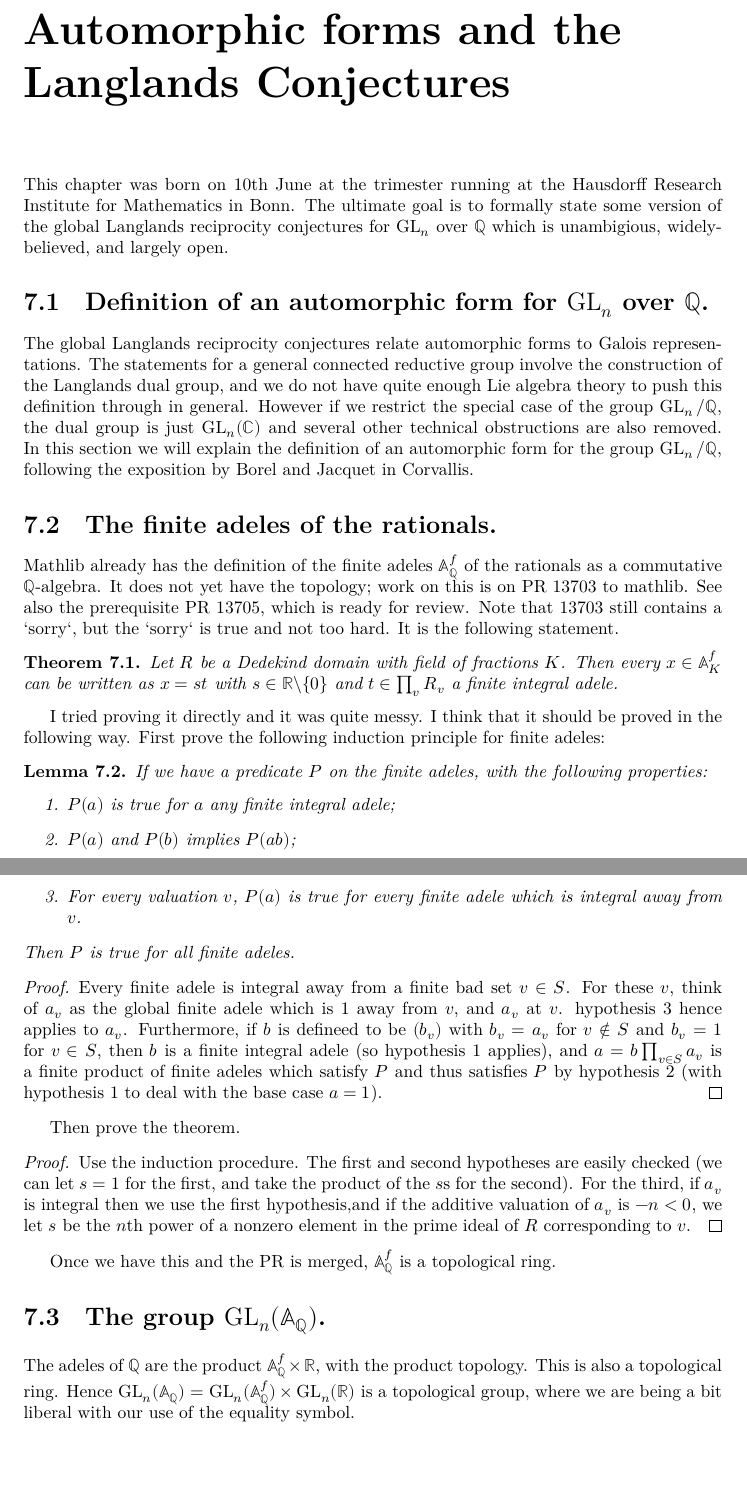
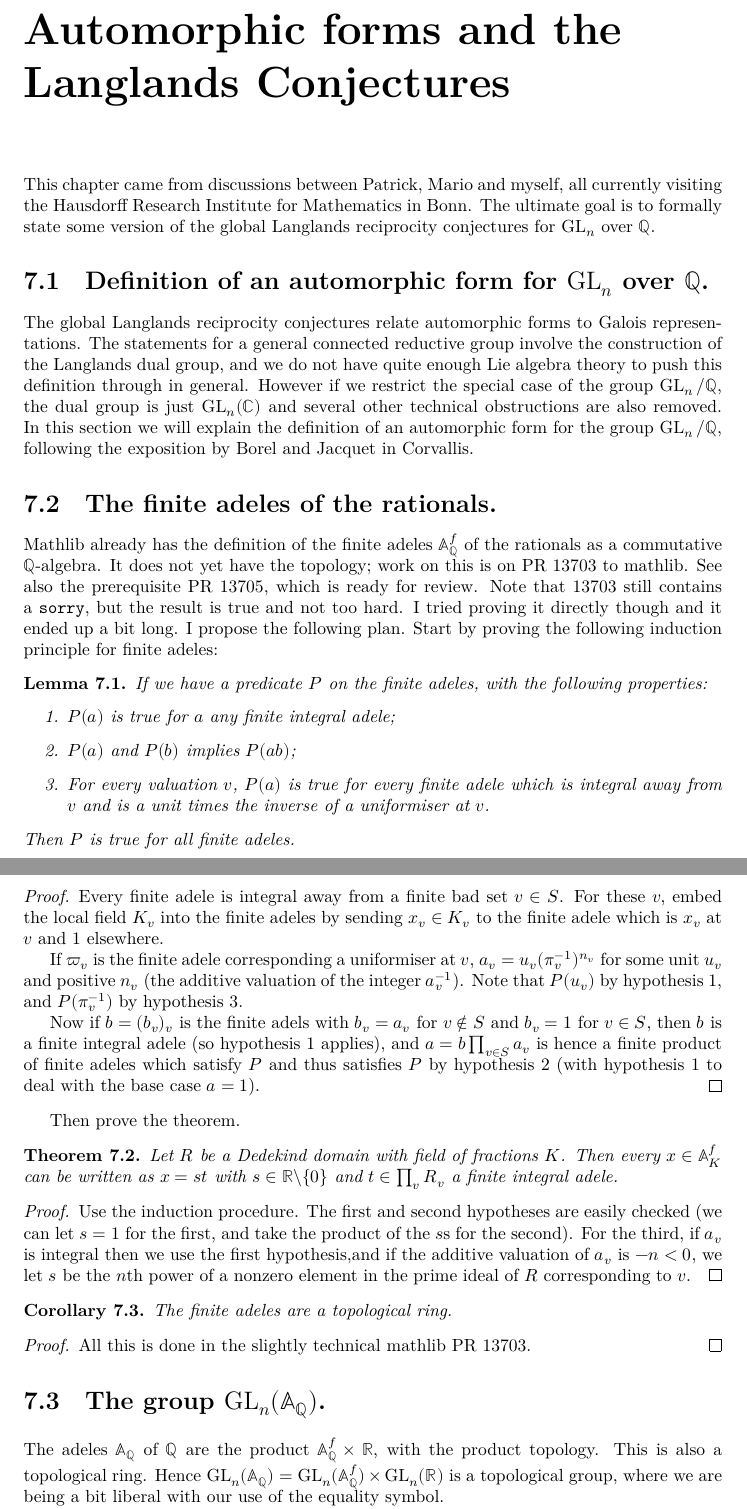
Before and after one commit to ImperialCollegeLondon/FLT, a LaTeX thesis (blueprint/src/print.tex, which reads blueprint/src/chapter/ch07exampleGLn.tex): two parts of pages 31 and 32 of 44, joined at a grey line, cut so that both start at the same text, the shorter picture padded with empty space. Compiled offline with XeLaTeX.

Commit message:
tidying up

```diff
--- a/blueprint/src/chapter/ch07exampleGLn.tex
+++ b/blueprint/src/chapter/ch07exampleGLn.tex
@@ -1,8 +1,9 @@
 \chapter{Automorphic forms and the Langlands Conjectures}
 
-This chapter was born on 10th June at the trimester running at the Hausdorff Research Institute for
+This chapter came from discussions between Patrick, Mario and myself, all currently
+visiting the Hausdorff Research Institute for
 Mathematics in Bonn. The ultimate goal is to formally state some version of the global Langlands
-reciprocity conjectures for $\GL_n$ over $\Q$ which is unambigious, widely-believed, and largely open.
+reciprocity conjectures for $\GL_n$ over $\Q$.
 
 \section[Definition of an automorphic form]{Definition of an automorphic form for $\GL_n$ over $\Q$.}
 
@@ -19,17 +20,9 @@ the exposition by Borel and Jacquet in Corvallis.
 Mathlib already has the definition of the finite adeles $\A_{\Q}^f$ of the rationals as a
 commutative $\Q$-algebra. It does not yet have the topology; work on this is on PR 13703 to mathlib.
 See also the prerequisite PR 13705, which is ready for review. Note that 13703 still contains a
-`sorry`, but the `sorry` is true and not too hard. It is the following statement.
-
-\begin{theorem}
-    \label{FiniteAdeleRing.topology}
-    \leanok
-  Let $R$ be a Dedekind domain with field of fractions $K$. Then every $x\in\A_K^f$ can
-  be written as $x=st$ with $s\in\R\backslash\{0\}$ and $t\in\prod_v R_v$ a finite integral adele.
-\end{theorem}
-
-I tried proving it directly and it was quite messy. I think that it should be proved in the
-following way. First prove the following induction principle for finite adeles:
+{\tt sorry}, but the result is true and not too hard. I tried proving it directly though and it ended
+up a bit long. I propose the following plan. Start by proving the following induction principle for
+finite adeles:
 \begin{lemma}
     \label{DedekindDomain.FiniteAdeleRing.mul_induction_on}
     \lean{DedekindDomain.FiniteAdeleRing.mul_induction_on}
@@ -39,23 +32,37 @@ following way. First prove the following induction principle for finite adeles:
     \item $P(a)$ is true for $a$ any finite integral adele;
     \item $P(a)$ and $P(b)$ implies $P(ab)$;
     \item For every valuation $v$, $P(a)$ is true for every finite adele which is integral
-      away from $v$.
+      away from $v$ and is a unit times the inverse of a uniformiser at $v$.
   \end{enumerate}
   Then $P$ is true for all finite adeles.
 \end{lemma}
 \begin{proof}
   Every finite adele is integral away from a finite bad set $v\in S$. For these $v$,
-  think of $a_v$ as the global finite adele which is 1 away from $v$, and $a_v$ at $v$.
-  hypothesis 3 hence applies to $a_v$. Furthermore, if $b$ is defineed to be $(b_v)$
-  with $b_v=a_v$ for $v\not\in S$ and $b_v=1$ for $v\in S$, then $b$ is a finite integral
-  adele (so hypothesis 1 applies), and $a=b\prod_{v\in S}a_v$ is a finite product of
-  finite adeles which satisfy $P$ and thus satisfies $P$ by hypothesis 2 (with hypothesis 1
-  to deal with the base case $a=1$).
+  embed the local field $K_v$ into the finite adeles by sending $x_v\in K_v$ to the
+  finite adele which is $x_v$ at $v$ and 1 elsewhere.
+
+  If $\varpi_v$ is the finite adele corresponding a uniformiser at $v$,
+  $a_v=u_v(\pi_v^{-1})^{n_v}$ for some unit $u_v$ and positive $n_v$ (the additive valuation
+  of the integer $a_v^{-1}$). Note that $P(u_v)$ by hypothesis~1, and
+  $P(\pi_v^{-1})$ by hypothesis~3.
+
+  Now if $b=(b_v)_v$ is the finite adels with $b_v=a_v$ for $v\not\in S$ and $b_v=1$ for $v\in S$,
+  then $b$ is a finite integral adele (so hypothesis 1 applies), and $a=b\prod_{v\in S}a_v$ is hence
+  a finite product of finite adeles which satisfy $P$ and thus satisfies $P$ by hypothesis 2
+  (with hypothesis 1 to deal with the base case $a=1$).
 \end{proof}
 
 Then prove the theorem.
+
+\begin{theorem}
+  \label{DedekindDomain.FiniteAdeleRing.clear_denominator}
+  \lean{DedekindDomain.FiniteAdeleRing.clear_denominator}
+  \leanok
+Let $R$ be a Dedekind domain with field of fractions $K$. Then every $x\in\A_K^f$ can
+be written as $x=st$ with $s\in\R\backslash\{0\}$ and $t\in\prod_v R_v$ a finite integral adele.
+\end{theorem}
 \begin{proof}
-
+  \uses{DedekindDomain.FiniteAdeleRing.mul_induction_on}
   Use the induction procedure. The first and second hypotheses are easily checked
   (we can let $s=1$ for the first, and take the product of the $s$s for the second).
   For the third, if $a_v$ is integral then we use the first hypothesis,and if the
@@ -63,11 +70,20 @@ Then prove the theorem.
   element in the prime ideal of $R$ corresponding to $v$.
 \end{proof}
 
-Once we have this and the PR is merged, $\A_{\Q}^f$ is a topological ring.
+\begin{corollary}
+  \label{instTopologicalRingFiniteAdeleRing}
+  \lean{instTopologicalRingFiniteAdeleRing}
+  \leanok
+  The finite adeles are a topological ring.
+\end{corollary}
+\begin{proof} All this is done in the slightly technical mathlib PR 13703.
+  \uses{DedekindDomain.FiniteAdeleRing.clear_denominator}
+  \leanok
+\end{proof}
 
 \section[The adelic general linear group]{The group $\GL_n(\A_{\Q})$.}
 
-The adeles of $\Q$ are the product $\A_{\Q}^f\times\R$, with the product topology. This
+The adeles $\A_{\Q}$ of $\Q$ are the product $\A_{\Q}^f\times\R$, with the product topology. This
 is also a topological ring. Hence $\GL_n(\A_{\Q})=\GL_n(\A_{\Q}^f)\times\GL_n(\R)$ is a
 topological group, where we are being a bit liberal with our use of the equality symbol.
 
```
Also changed, not shown: blueprint/src/chapter/ch07exampleGLn.tex (2 more changed lines), 2 other files.
